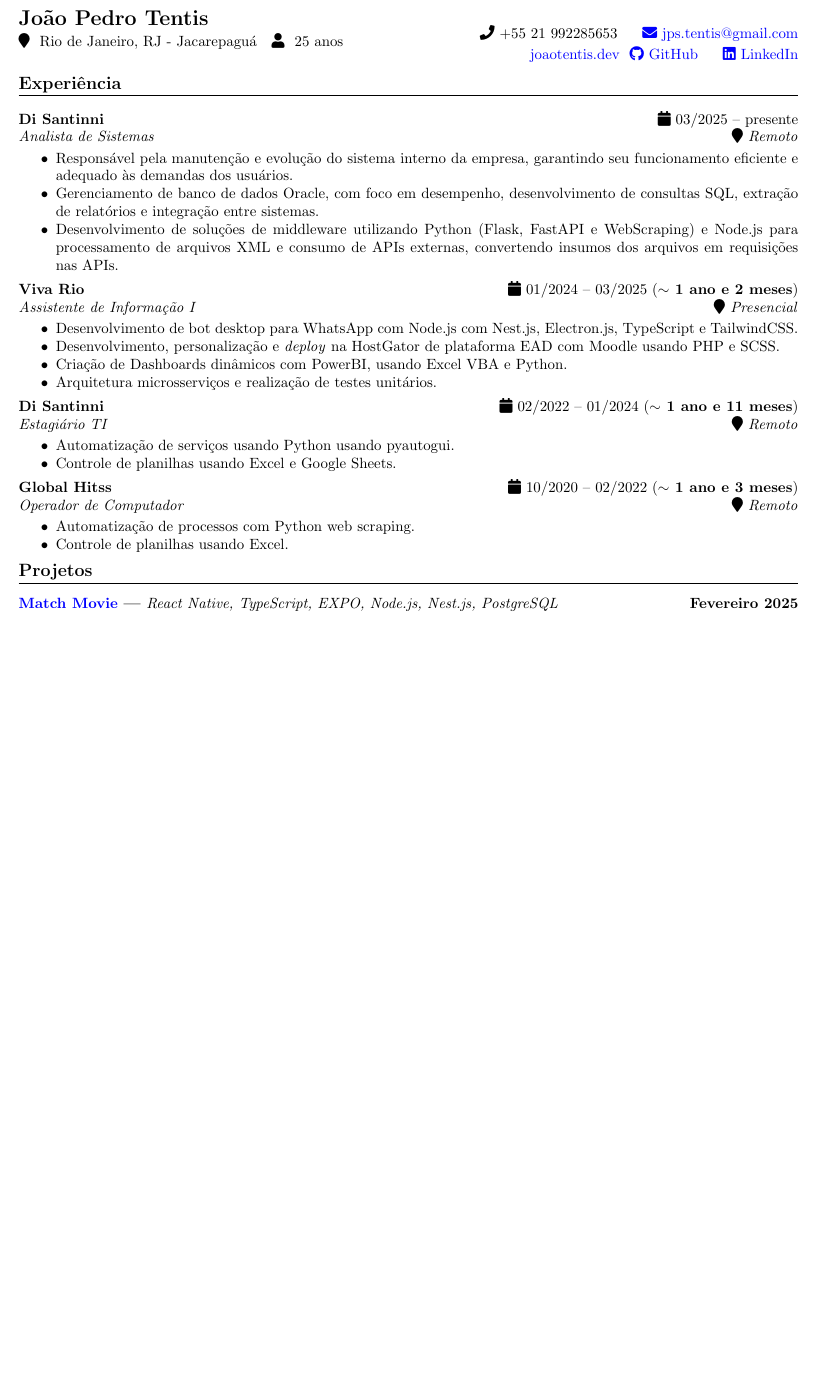
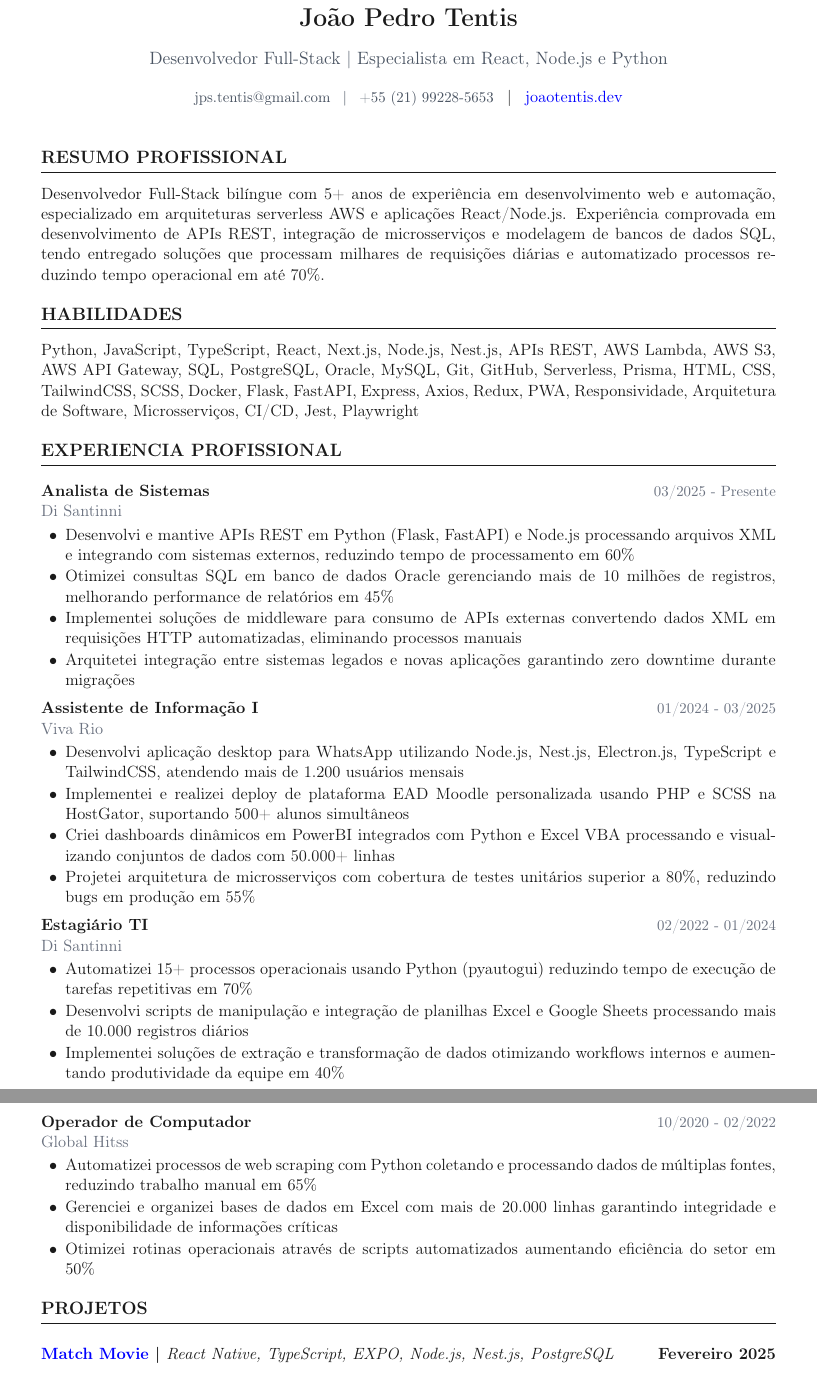
Before and after one commit to jtentis/curriculum, a LaTeX CV (curriculo.tex): part of the page before the commit and two parts of pages 1 and 2 of 2 after it, the two joined at a grey line, cut so that both start at the same text, the shorter picture padded with empty space. Compiled offline with pdfLaTeX.

Commit message:
Feat: alterando formato de curriculo pt-br

```diff
--- a/curriculo.tex
+++ b/curriculo.tex
@@ -30,84 +44,65 @@
 \begin{document}
 
-\pagenumbering{gobble}
+% --- Name ---
+\begin{center}
+{\LARGE\bfseries João Pedro Tentis}
+\end{center}
+\begin{center}
+{\color{muted}\large Desenvolvedor Full-Stack | Especialista em React, Node.js e Python}
+\end{center}
+\begin{center}
+{\color{muted}\small jps.tentis@gmail.com \enspace | \enspace +55 (21) 99228-5653} \enspace | \enspace \href{https://joaotentis.dev}{joaotentis.dev}
+\end{center}
+\vspace{0.2em}
+\section*{Resumo Profissional}
+Desenvolvedor Full-Stack bilíngue com 5+ anos de experiência em desenvolvimento web e automação, especializado em arquiteturas serverless AWS e aplicações React/Node.js. Experiência comprovada em desenvolvimento de APIs REST, integração de microsserviços e modelagem de bancos de dados SQL, tendo entregado soluções que processam milhares de requisições diárias e automatizado processos reduzindo tempo operacional em até 70\%.
 
-\noindent
-\begin{minipage}[t]{0.5\textwidth}
-\textbf{\Large João Pedro Tentis}
+\section*{Habilidades}
+Python, JavaScript, TypeScript, React, Next.js, Node.js, Nest.js, APIs REST, AWS Lambda, AWS S3, AWS API Gateway, SQL, PostgreSQL, Oracle, MySQL, Git, GitHub, Serverless, Prisma, HTML, CSS, TailwindCSS, SCSS, Docker, Flask, FastAPI, Express, Axios, Redux, PWA, Responsividade, Arquitetura de Software, Microsserviços, CI/CD, Jest, Playwright
 
-\vspace{0.2em}
+\section*{Experiencia Profissional}
+\vspace{0.3em}
+\noindent\textbf{Analista de Sistemas} \hfill {\color{light}\small 03/2025 - Presente}
 
-\noindent \faMapMarker ~ Rio de Janeiro, RJ - Jacarepaguá ~ \faUser ~ 25 anos \\
-\end{minipage}%
-\begin{minipage}[t]{0.5\textwidth}
-\raggedleft
-{\color{blue}} {\faPhone \space +55 21 992285653} \quad
-{\color{blue}} \href{mailto:jps.tentis@gmail.com}{\faEnvelope \space jps.tentis@gmail.com}
-
-\vspace{0.2em}
-
-{\color{blue}} \href{https://joaotentis.dev}{\space joaotentis.dev}
-{\color{blue}} \href{https://github.com/jtentis}{\faGithub \space GitHub} \quad
-{\color{blue}} \href{https://linkedin.com/in/jtentis}{\faLinkedin \space LinkedIn} \\
-\end{minipage}
-
-\vspace{0.2em}
-
-\section*{Experiência}
-\vspace{0.6em}
-\entry{Di Santinni}{\faCalendar \space 03/2025 -- presente}{Analista de Sistemas}{\faMapMarker \space Remoto}
-\vspace{-1.6em}
-\begin{itemize}
-\setlength\itemsep{-0.3em}
-\item Responsável pela manutenção e evolução do sistema interno da empresa, garantindo seu funcionamento eficiente e adequado às demandas dos usuários.
-\item Gerenciamento de banco de dados Oracle, com foco em desempenho, desenvolvimento de consultas SQL, extração de relatórios e integração entre sistemas.
-\item Desenvolvimento de soluções de middleware utilizando Python  (Flask, FastAPI e WebScraping) e Node.js para processamento de arquivos XML e consumo de APIs externas, convertendo insumos dos arquivos em requisições nas APIs.
+\noindent{\color{light}Di Santinni}
+\begin{itemize}[leftmargin=1.5em, itemsep=1pt, parsep=0pt, topsep=2pt]
+  \item Desenvolvi e mantive APIs REST em Python (Flask, FastAPI) e Node.js processando arquivos XML e integrando com sistemas externos, reduzindo tempo de processamento em 60\%
+  \item Otimizei consultas SQL em banco de dados Oracle gerenciando mais de 10 milhões de registros, melhorando performance de relatórios em 45\%
+  \item Implementei soluções de middleware para consumo de APIs externas convertendo dados XML em requisições HTTP automatizadas, eliminando processos manuais
+  \item Arquitetei integração entre sistemas legados e novas aplicações garantindo zero downtime durante migrações
 \end{itemize}
 
-\entry{Viva Rio}{\faCalendar \space 01/2024 -- 03/2025 (\textbf{$\sim$ 1 ano e 2 meses})}{Assistente de Informação I}{\faMapMarker \space Presencial}
-\vspace{-1.6em}
-\begin{itemize}
-\setlength\itemsep{-0.3em}
-\item Desenvolvimento de bot desktop para WhatsApp com Node.js com Nest.js, Electron.js, TypeScript e TailwindCSS.
-\item Desenvolvimento, personalização e \textit{deploy} na HostGator de plataforma EAD com Moodle usando PHP e SCSS.
-\item Criação de Dashboards dinâmicos com PowerBI, usando Excel VBA e Python.
-\item Arquitetura microsserviços e realização de testes unitários.
+\vspace{0.3em}
+\noindent\textbf{Assistente de Informação I} \hfill {\color{light}\small 01/2024 - 03/2025}
+
+\noindent{\color{light}Viva Rio}
+\begin{itemize}[leftmargin=1.5em, itemsep=1pt, parsep=0pt, topsep=2pt]
+  \item Desenvolvi aplicação desktop para WhatsApp utilizando Node.js, Nest.js, Electron.js, TypeScript e TailwindCSS, atendendo mais de 1.200 usuários mensais
+  \item Implementei e realizei deploy de plataforma EAD Moodle personalizada usando PHP e SCSS na HostGator, suportando 500+ alunos simultâneos
+  \item Criei dashboards dinâmicos em PowerBI integrados com Python e Excel VBA processando e visualizando conjuntos de dados com 50.000+ linhas
+  \item Projetei arquitetura de microsserviços com cobertura de testes unitários superior a 80\%, reduzindo bugs em produção em 55\%
 \end{itemize}
 
-\entry{Di Santinni}{\faCalendar \space 02/2022 -- 01/2024 (\textbf{$\sim$ 1 ano e 11 meses})}{Estagiário TI}{\faMapMarker \space Remoto}
-\vspace{-1.6em}
-\begin{itemize}
-\setlength\itemsep{-0.3em}
-\item Automatização de serviços usando Python usando pyautogui.
-\item Controle de planilhas usando Excel e Google Sheets.
+\vspace{0.3em}
+\noindent\textbf{Estagiário TI} \hfill {\color{light}\small 02/2022 - 01/2024}
+
+\noindent{\color{light}Di Santinni}
+\begin{itemize}[leftmargin=1.5em, itemsep=1pt, parsep=0pt, topsep=2pt]
+  \item Automatizei 15+ processos operacionais usando Python (pyautogui) reduzindo tempo de execução de tarefas repetitivas em 70\%
+  \item Desenvolvi scripts de manipulação e integração de planilhas Excel e Google Sheets processando mais de 10.000 registros diários
+  \item Implementei soluções de extração e transformação de dados otimizando workflows internos e aumentando produtividade da equipe em 40\%
 \end{itemize}
 
-\entry{Global Hitss}{\faCalendar \space 10/2020 -- 02/2022 (\textbf{$\sim$ 1 ano e 3 meses})}{ Operador de Computador}{\faMapMarker \space Remoto}
-\vspace{-1.6em}
-\begin{itemize}
-\setlength\itemsep{-0.3em}
-\item Automatização de processos com Python web scraping.
-\item Controle de planilhas usando Excel.
-% \item Controle de documentação de serviços terceirizados em sistema intranet.
+\newpage
+\vspace{0.3em}
+\noindent\textbf{Operador de Computador} \hfill {\color{light}\small 10/2020 - 02/2022}
+
+\noindent{\color{light}Global Hitss}
+\begin{itemize}[leftmargin=1.5em, itemsep=1pt, parsep=0pt, topsep=2pt]
+  \item Automatizei processos de web scraping com Python coletando e processando dados de múltiplas fontes, reduzindo trabalho manual em 65\%
+  \item Gerenciei e organizei bases de dados em Excel com mais de 20.000 linhas garantindo integridade e disponibilidade de informações críticas
+  \item Otimizei rotinas operacionais através de scripts automatizados aumentando eficiência do setor em 50\%
 \end{itemize}
-
-% \entry{Globo}{\faCalendar \space 03/2019 -- 05/2020 (\textbf{$\sim$ 1 ano e 2 meses})}{Jovem Aprendiz - Assistente administrativo}{\faMapMarker \space Presencial}
-% \vspace{-1.6em}
-% \begin{itemize}
-% \setlength\itemsep{-0.3em}
-% \item Solicitação de pedidos para cidades cenográficas.
-% \item Controle de estoque de produções no geral.
-% \item Confecção, tradução e apresentação de reuniões em inglês para fornecedores estrangeiros.
-% \end{itemize}
-
-% \entry{Globo}{\faCalendar \space 03/2019 -- 05/2020 (\textbf{$\sim$ 1 ano e 2 meses})}{Administrativo}{\faMapMarker \space Presencial}
-% \vspace{-1.6em}
-% \begin{itemize}
-% \setlength\itemsep{-0.3em}
-% \item Solicitação de pedidos para cidades cenográficas.
-% \item Controle de estoque de produções no geral.
-% \item Confecção, tradução e apresentação de reuniões em inglês para fornecedores estrangeiros.
-% \end{itemize}
 
 \section*{Projetos}
 \vspace{0.6em}
```
Also changed, not shown: curriculo2.tex (added, +156 -0 lines), curriculo.tex (64 more changed lines).
